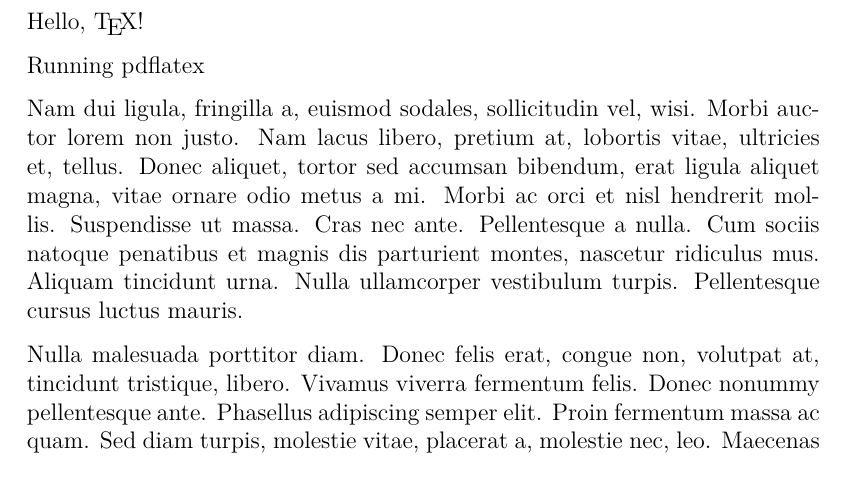
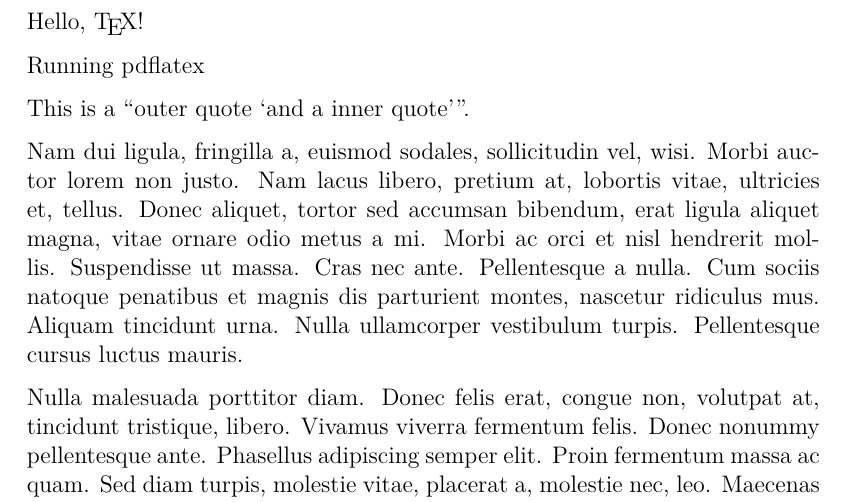
Before and after one commit to Stormcaller/TeX-structured, a LaTeX document (main.tex): part of page 1 of 2, cut so that both start at the same text. Compiled offline with pdfLaTeX.

Commit message:
feat: handle quotes

```diff
--- a/main.tex
+++ b/main.tex
@@ -2,6 +2,10 @@
 
 \usepackage{iftex} % Engine detection.
 \usepackage{geometry} % bringhurst width
+\usepackage{csquotes} % makeouterquote
+
+\MakeOuterQuote{"}
+\MakeInnerQuote{´}
 
 % see https://tex.stackexchange.com/questions/59626/nicely-force-66-characters-per-line
 \newcommand*\GetTextWidth[3][\normalfont]{{#1%
@@ -45,6 +49,8 @@ Hello, \TeX!
   Running Unknown Engine
 \fi\fi\fi
 
+This is a "outer quote ´and a inner quote´".
+
 \lipsum[2-4]
 
 \lipsum[6-8]
```
